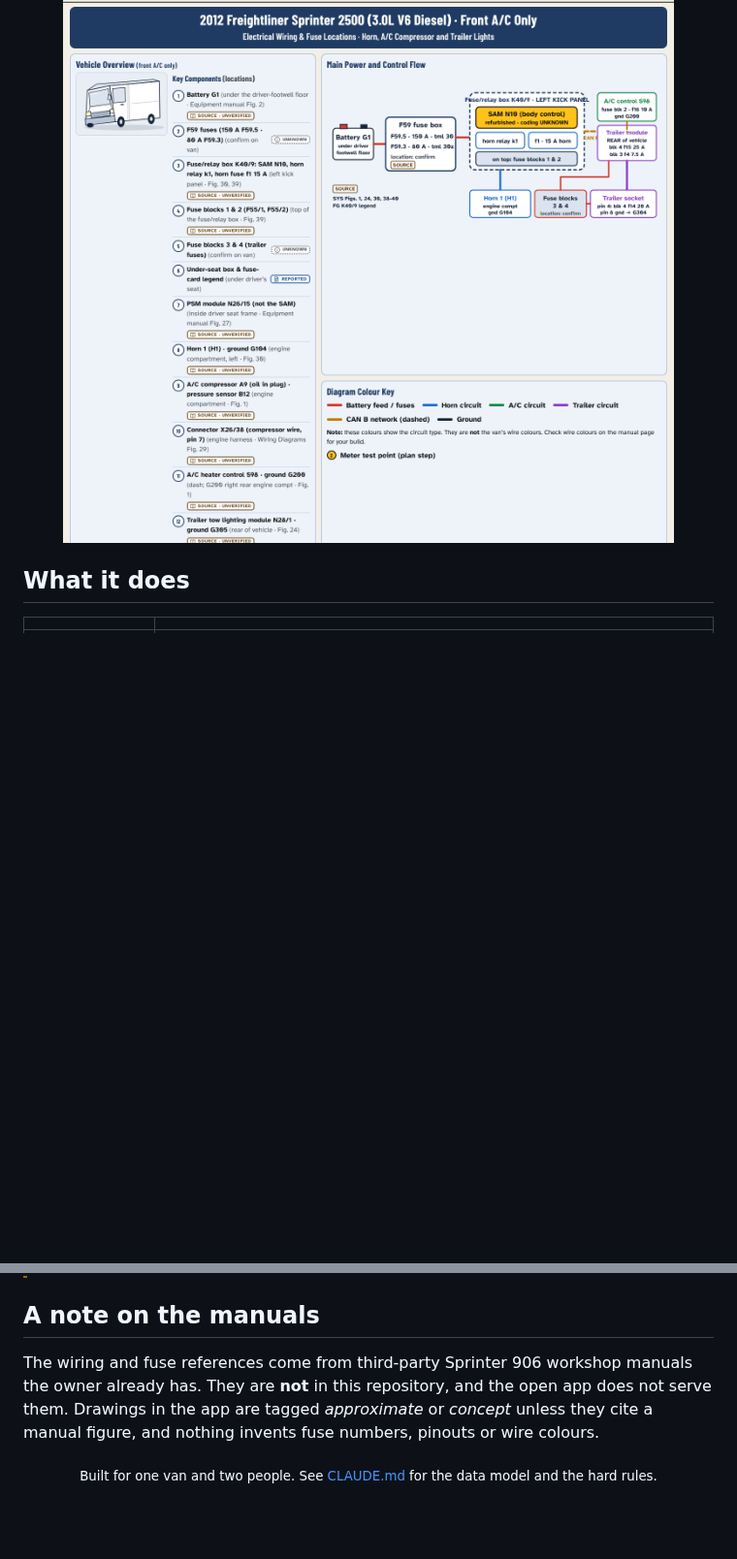
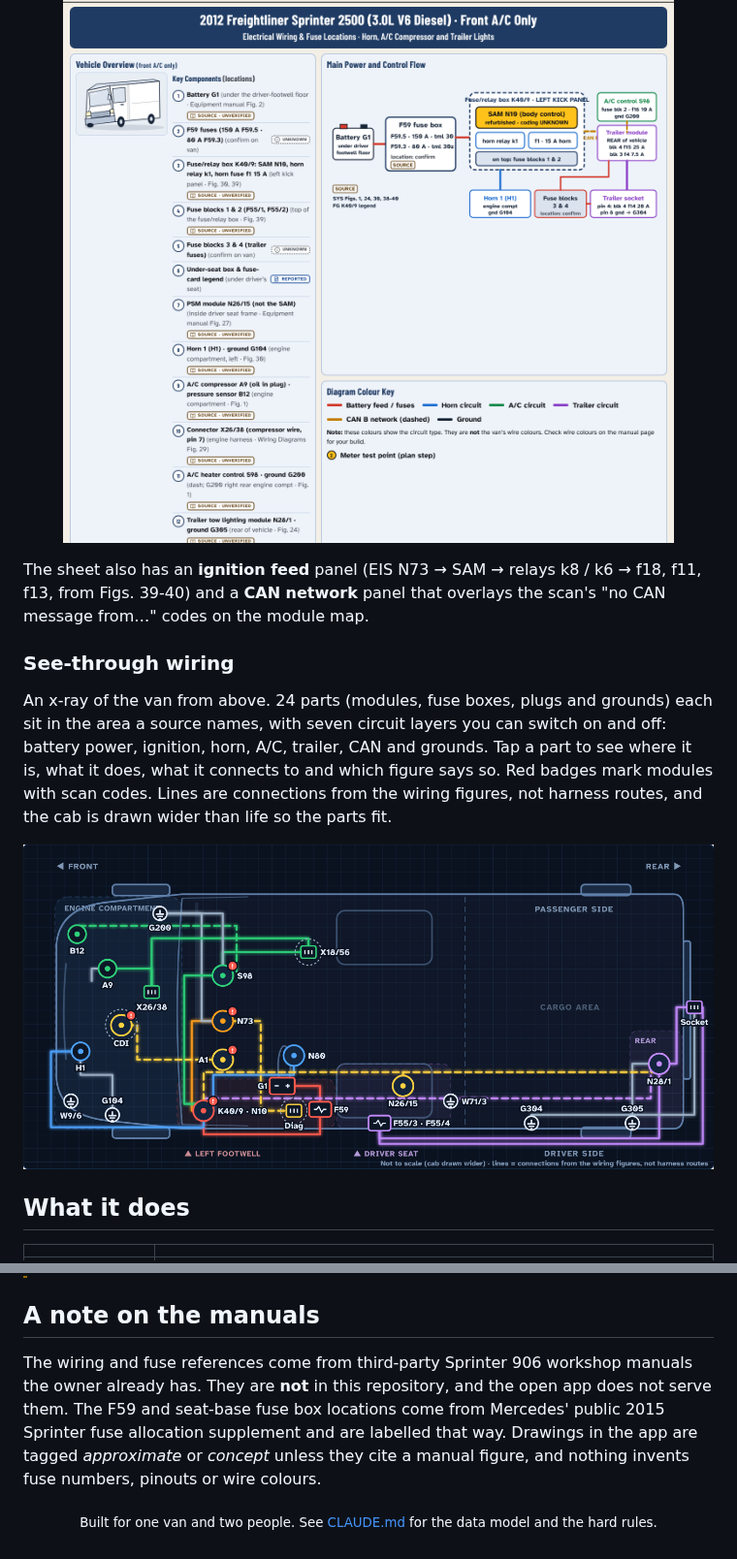
Before and after one commit to Deegan4/Nightmare-Sprinter, a Markdown page: README.md, 2 parts joined by grey strips. Shown at 97% size. Rendered like a GitHub page; pictures changed too: docs/images/xray.png (added); blank space fills up the shorter version.

```diff
--- a/README.md
+++ b/README.md
@@ -39,6 +39,14 @@ Everything on one page: component locations, power and control flow, fuse tables
 
 <p align="center"><img src="docs/images/wiring-sheet.png" alt="One-page wiring sheet with vehicle overview, power flow, horn, A/C and trailer circuit diagrams" width="100%"></p>
 
+The sheet also has an **ignition feed** panel (EIS N73 → SAM → relays k8 / k6 → f18, f11, f13, from Figs. 39-40) and a **CAN network** panel that overlays the scan's "no CAN message from…" codes on the module map.
+
+### See-through wiring
+
+An x-ray of the van from above. 24 parts (modules, fuse boxes, plugs and grounds) each sit in the area a source names, with seven circuit layers you can switch on and off: battery power, ignition, horn, A/C, trailer, CAN and grounds. Tap a part to see where it is, what it does, what it connects to and which figure says so. Red badges mark modules with scan codes. Lines are connections from the wiring figures, not harness routes, and the cab is drawn wider than life so the parts fit.
+
+<p align="center"><img src="docs/images/xray.png" alt="See-through top view of the van with colour-coded circuit layers connecting the kick-panel SAM, fuse boxes, horn, A/C parts, trailer module and grounds" width="100%"></p>
+
 ## What it does
 
 | | |
@@ -135,6 +144,6 @@ tests/      unit + two-phone end-to-end acceptance tests
 
 ## A note on the manuals
 
-The wiring and fuse references come from third-party Sprinter 906 workshop manuals the owner already has. They are **not** in this repository, and the open app does not serve them. Drawings in the app are tagged *approximate* or *concept* unless they cite a manual figure, and nothing invents fuse numbers, pinouts or wire colours.
+The wiring and fuse references come from third-party Sprinter 906 workshop manuals the owner already has. They are **not** in this repository, and the open app does not serve them. The F59 and seat-base fuse box locations come from Mercedes' public 2015 Sprinter fuse allocation supplement and are labelled that way. Drawings in the app are tagged *approximate* or *concept* unless they cite a manual figure, and nothing invents fuse numbers, pinouts or wire colours.
 
 <p align="center"><sub>Built for one van and two people. See <a href="CLAUDE.md">CLAUDE.md</a> for the data model and the hard rules.</sub></p>
```
Also changed, not shown: other parts of README.md (+1 -0 lines), CLAUDE.md (+6 -1 lines), 12 other files.
